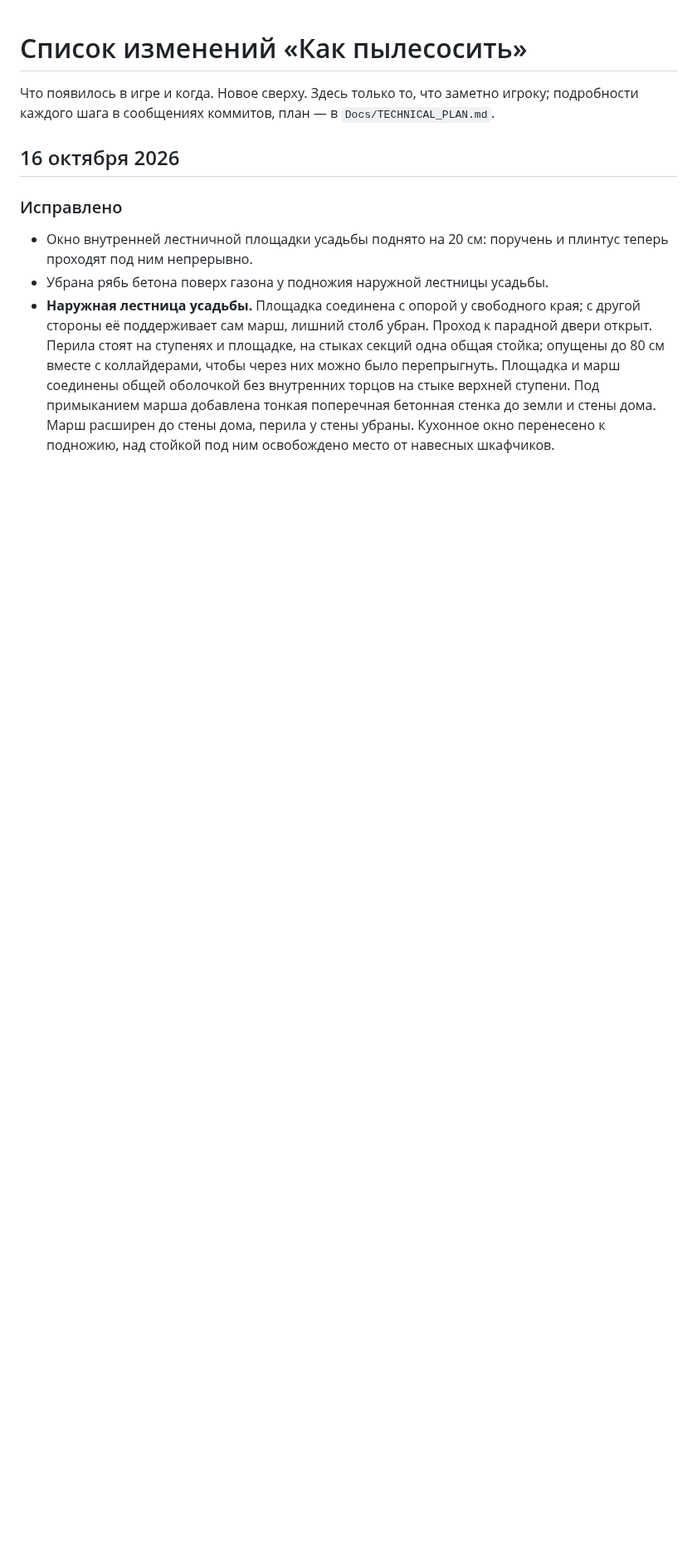
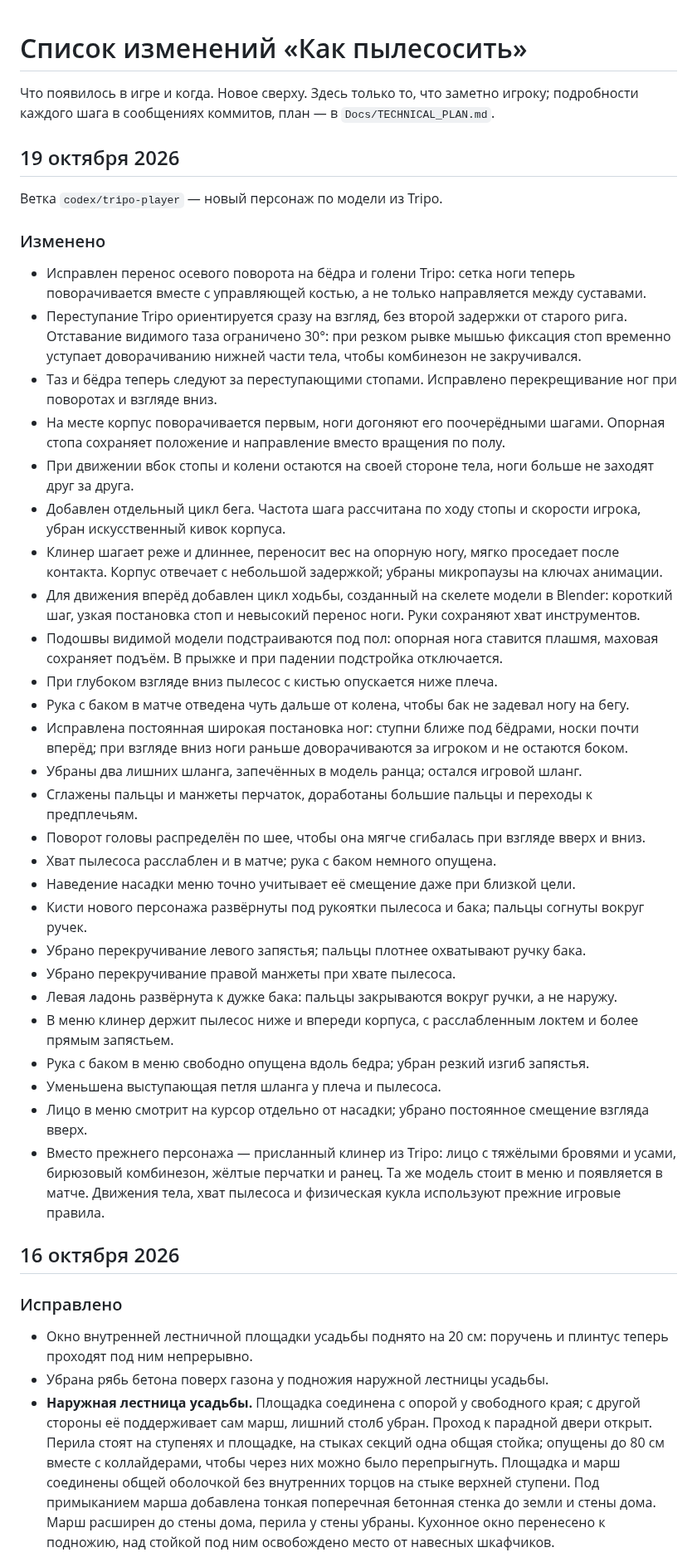
Before and after one commit to andmakerX/kak-pylesosit, a Markdown page: changelog.md, the part around the change. Shown at 83% size. GitHub-like rendering; blank space fills up the shorter version.

Commit message:
Лента из 2d6f7f0, 20.10.2026 15:57

```diff
--- a/changelog.md
+++ b/changelog.md
@@ -2,6 +2,43 @@
 
 Что появилось в игре и когда. Новое сверху. Здесь только то, что заметно игроку;
 подробности каждого шага в сообщениях коммитов, план — в `Docs/TECHNICAL_PLAN.md`.
+
+## 19 октября 2026
+
+Ветка `codex/tripo-player` — новый персонаж по модели из Tripo.
+
+### Изменено
+
+- Исправлен перенос осевого поворота на бёдра и голени Tripo: сетка ноги теперь поворачивается вместе с управляющей костью, а не только направляется между суставами.
+- Переступание Tripo ориентируется сразу на взгляд, без второй задержки от старого рига. Отставание видимого таза ограничено 30°: при резком рывке мышью фиксация стоп временно уступает доворачиванию нижней части тела, чтобы комбинезон не закручивался.
+- Таз и бёдра теперь следуют за переступающими стопами. Исправлено перекрещивание ног при поворотах и взгляде вниз.
+- На месте корпус поворачивается первым, ноги догоняют его поочерёдными шагами. Опорная стопа сохраняет положение и направление вместо вращения по полу.
+- При движении вбок стопы и колени остаются на своей стороне тела, ноги больше не заходят друг за друга.
+- Добавлен отдельный цикл бега. Частота шага рассчитана по ходу стопы и скорости игрока, убран искусственный кивок корпуса.
+- Клинер шагает реже и длиннее, переносит вес на опорную ногу, мягко проседает после контакта. Корпус отвечает с небольшой задержкой; убраны микропаузы на ключах анимации.
+- Для движения вперёд добавлен цикл ходьбы, созданный на скелете модели в Blender: короткий шаг, узкая постановка стоп и невысокий перенос ноги. Руки сохраняют хват инструментов.
+- Подошвы видимой модели подстраиваются под пол: опорная нога ставится плашмя, маховая сохраняет
+  подъём. В прыжке и при падении подстройка отключается.
+- При глубоком взгляде вниз пылесос с кистью опускается ниже плеча.
+- Рука с баком в матче отведена чуть дальше от колена, чтобы бак не задевал ногу на бегу.
+- Исправлена постоянная широкая постановка ног: ступни ближе под бёдрами, носки почти вперёд;
+  при взгляде вниз ноги раньше доворачиваются за игроком и не остаются боком.
+- Убраны два лишних шланга, запечённых в модель ранца; остался игровой шланг.
+- Сглажены пальцы и манжеты перчаток, доработаны большие пальцы и переходы к предплечьям.
+- Поворот головы распределён по шее, чтобы она мягче сгибалась при взгляде вверх и вниз.
+- Хват пылесоса расслаблен и в матче; рука с баком немного опущена.
+- Наведение насадки меню точно учитывает её смещение даже при близкой цели.
+- Кисти нового персонажа развёрнуты под рукоятки пылесоса и бака; пальцы согнуты вокруг ручек.
+- Убрано перекручивание левого запястья; пальцы плотнее охватывают ручку бака.
+- Убрано перекручивание правой манжеты при хвате пылесоса.
+- Левая ладонь развёрнута к дужке бака: пальцы закрываются вокруг ручки, а не наружу.
+- В меню клинер держит пылесос ниже и впереди корпуса, с расслабленным локтем и более прямым запястьем.
+- Рука с баком в меню свободно опущена вдоль бедра; убран резкий изгиб запястья.
+- Уменьшена выступающая петля шланга у плеча и пылесоса.
+- Лицо в меню смотрит на курсор отдельно от насадки; убрано постоянное смещение взгляда вверх.
+- Вместо прежнего персонажа — присланный клинер из Tripo: лицо с тяжёлыми бровями и усами,
+  бирюзовый комбинезон, жёлтые перчатки и ранец. Та же модель стоит в меню и появляется в матче.
+  Движения тела, хват пылесоса и физическая кукла используют прежние игровые правила.
 
 ## 16 октября 2026
 
```
